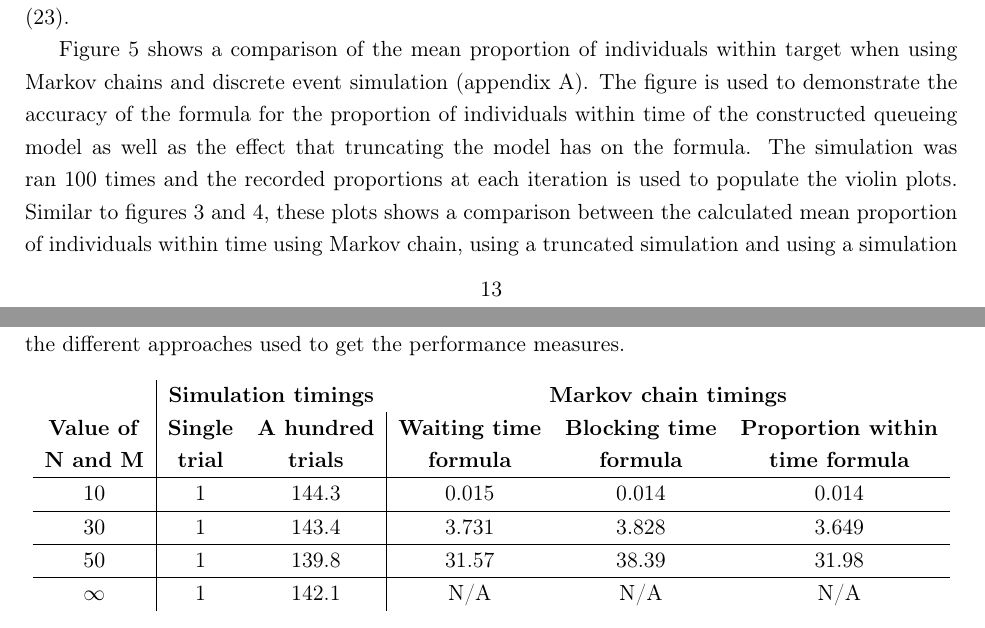
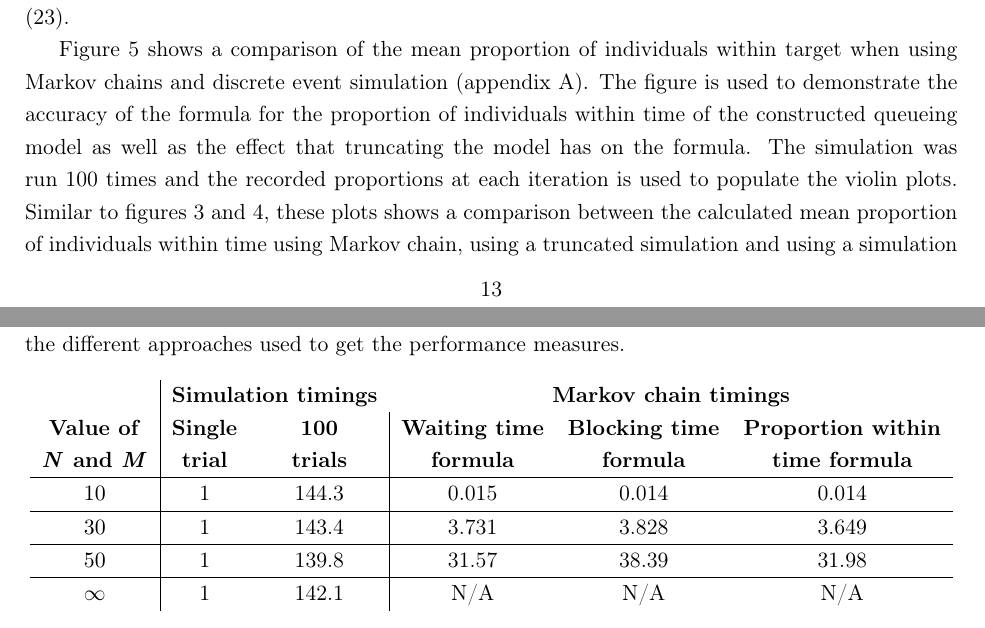
Before and after one commit to MichalisPanayides/ED-EMS-game-paper, a LaTeX paper (main.tex, which reads sections/queueing_model/proportion_within_target/main.tex, sections/queueing_model/truncation_effect/main.tex): two parts of pages 13 and 14 of 55, joined at a grey line, cut so that both start at the same text. Compiled offline with pdfLaTeX.

Commit message:
Apply changes to queueing mode section

```diff
--- a/sections/queueing_model/proportion_within_target/main.tex
+++ b/sections/queueing_model/proportion_within_target/main.tex
@@ -105,7 +105,7 @@ and discrete event simulation (appendix~\ref{sec:appendix_des}).
 The figure is used to demonstrate the accuracy of the formula for the
 proportion of individuals within time of the constructed queueing model
 as well as the effect that truncating the model has on the formula.
-The simulation was ran 100 times and the recorded proportions at each iteration
+The simulation was run 100 times and the recorded proportions at each iteration
 is used to populate the violin plots.
 Similar to figures \ref{fig:markov_vs_des_waiting_time_comparison_overall} and
 \ref{fig:markov_vs_des_blocking_time_comparison}, these plots shows a comparison
--- a/sections/queueing_model/truncation_effect/main.tex
+++ b/sections/queueing_model/truncation_effect/main.tex
@@ -13,10 +13,10 @@ different approaches used to get the performance measures.
     \begin{tabular}{c|cc|ccc}
         & \multicolumn{2}{c}{\textbf{Simulation timings}} &
         \multicolumn{3}{c}{\textbf{Markov chain timings}} \\
-        \textbf{Value of} & \textbf{Single} & \textbf{A hundred} &
+        \textbf{Value of} & \textbf{Single} & \textbf{100} &
         \textbf{Waiting time} & \textbf{Blocking time} &
         \textbf{Proportion within} \\
-        \textbf{N and M} & \textbf{trial} & \textbf{trials} &
+        \textbf{\textit{N} and \textit{M}} & \textbf{trial} & \textbf{trials} &
         \textbf{formula} & \textbf{formula} & \textbf{time formula} \\
         \hline
         \(10\) & 1 & 144.3 & 0.015 & 0.014 & 0.014 \\
```
Also changed, not shown: sections/queueing_model/blocking_time/main.tex (+2 -2 lines), sections/queueing_model/main.tex (+2 -2 lines), sections/queueing_model/waiting_time/main.tex (+1 -1 lines).
